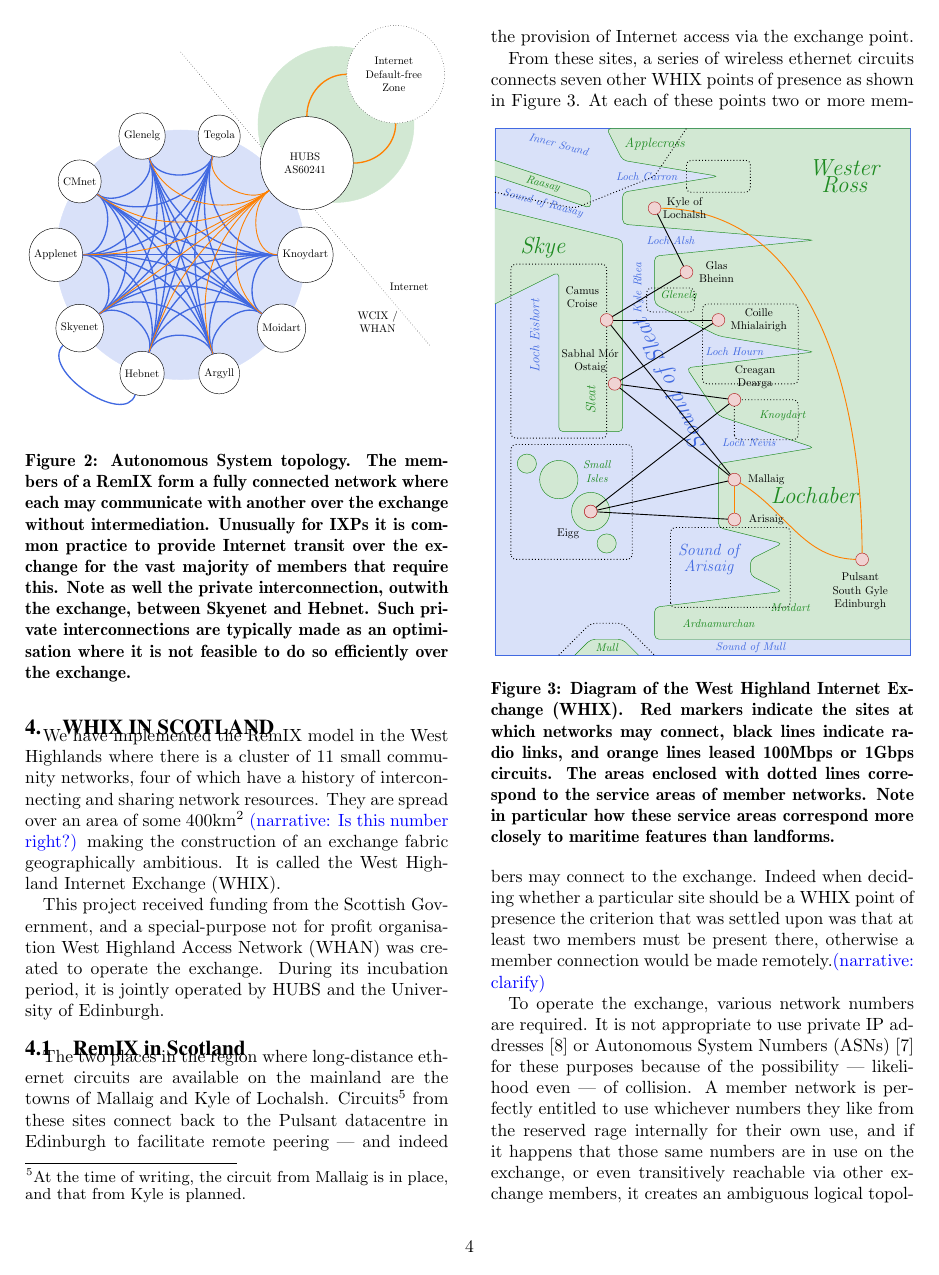
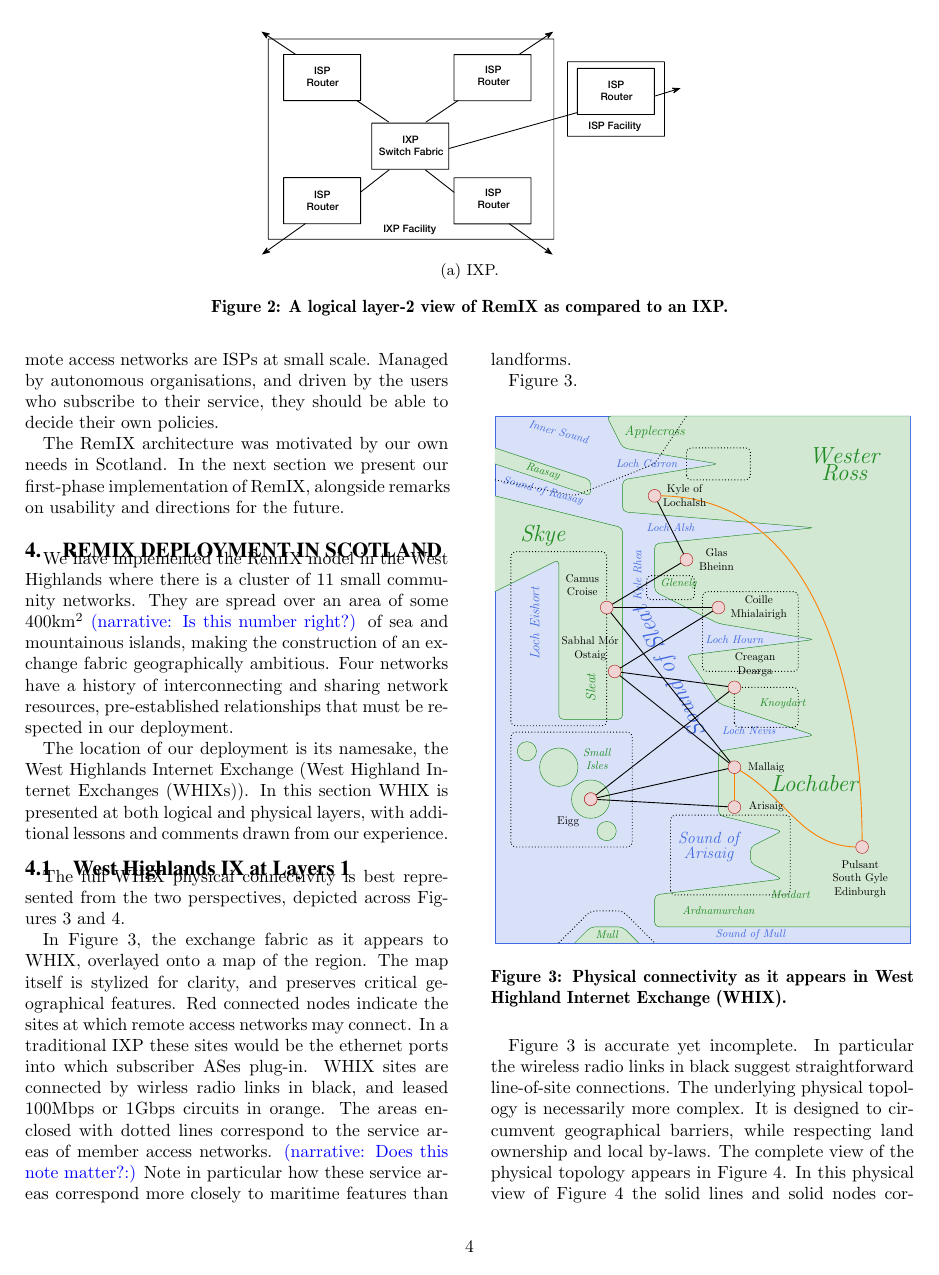
Before and after one commit to edinburgh-rbm/hubs-gaia-2016, a LaTeX paper (paper_cix.tex, which reads scotland.tex): page 4 of 5 before the commit and page 4 of 6 after it. Compiled offline with pdfLaTeX.

Commit message:
opb and mmf changes...

```diff
--- a/paper_cix.tex
+++ b/paper_cix.tex
@@ -224,22 +224,7 @@ implementation, so that our efforts may be reproduced.
 
 \section{RemIX Architecture} \label{sec:arch} \input{arch}
 
-\begin{figure}[h]
-  \resizebox{\linewidth}{!}{
-    \begin{tikzpicture}
-      \whixtopodiagram
-    \end{tikzpicture}
-  }
-  \caption{
-  \textbf{Autonomous System topology.} The members of a RemIX form a fully connected network where each may communicate
-  with another over the exchange without intermediation. Unusually for \acp{IXP} it is common practice to provide Internet transit over the exchange for the vast majority of members that require this. Note as
-  well the private interconnection, outwith the exchange, between Skyenet
-  and Hebnet. Such private interconnections are typically made as
-  an optimisation where it is not feasible to do so efficiently over the exchange.
-  }
-\end{figure}
-
-\section{WHIX in Scotland} \label{sec:impl} \input{scotland}
+\section{RemIX Deployment in Scotland} \label{sec:impl} \input{scotland}
 
 %\section{Guifi in Catalonia} \label{sec:impl} \input{catalonia}
 
--- a/scotland.tex
+++ b/scotland.tex
@@ -15,15 +15,41 @@ is a cluster of
 %% CMNet
 %% Lochiel
 %%
-11 small community networks, four of which have a history of
-interconnecting and sharing network resources. They are spread over an
-area of some 400km$^2$ \narrative{Is this number right?} making the
-construction of an exchange fabric geographically ambitious. It is
-called the \acf{WHIX}.
+11 small community networks. They are spread over an area of some 400km$^2$
+\narrative{Is this number right?} of sea and mountainous islands, making the
+construction of an exchange fabric geographically ambitious. Four networks have
+a history of interconnecting and sharing network resources, pre-established
+relationships that must be respected in our deployment.
 
-This project received funding from the Scottish Government, and a
-special-purpose not for profit organisation \ac{WHAN} was created to
-operate the exchange. During its incubation period, it is jointly
-operated by HUBS and the University of Edinburgh.
+The location of our deployment is its namesake, the West Highlands Internet
+Exchange (\acp{WHIX}). In this section WHIX is presented at both logical and
+physical layers, with additional lessons and comments drawn from our experience.
 
-\subsection{RemIX in Scotland}
+
+
+\subsection{West Highlands IX at Layers 1}
+
+The full WHIX physical connectivity is best represented from the two perspectives, depicted across Figures~\ref{fig:whixmap} and~\ref{fig:phytop}.
+
+In Figure~\ref{fig:whixmap}, the exchange fabric as it appears to WHIX,
+overlayed onto a map of the region. The map itself is stylized for clarity, and
+preserves critical geographical features. Red connected nodes indicate the sites
+at which remote access networks may connect. In a traditional IXP these sites
+would be the ethernet ports into which subscriber ASes plug-in. WHIX sites are
+connected by wirless radio links in black, and leased 100Mbps or 1Gbps circuits
+in orange. The areas enclosed with dotted lines correspond to the service areas
+of member access networks. \narrative{Does this note matter?:} Note in
+particular how these service areas correspond more  closely to maritime features
+than landforms.
+
+%%%%% FIGURE %%%%%
+Figure~\ref{fig:whixmap}.
+\begin{figure}[h]
+  \resizebox{\linewidth}{!}{
+    \begin{tikzpicture}
+      \whixphysicaldiagram
+    \end{tikzpicture}
+  }
+  \caption{Physical connectivity as it appears in \acf{WHIX}.}
+  \label{fig:whixmap}
+\end{figure}
@@ -30,3 +67,17 @@ operated by HUBS and the University of Edinburgh.
+  \label{fig:phytop}
+\end{figure}
+
+
+
+Figure~\ref{fig:whixmap} is accurate yet incomplete. In particular the wireless
+radio links in black suggest straightforward line-of-site connections. The
+underlying physical topology is necessarily more complex. It is designed to
+circumvent geographical barriers, while respecting land ownership and local
+by-laws. The complete view of the physical topology appears in
+Figure~\ref{fig:phytop}. In this physical view of Figure~\ref{fig:phytop} the
+solid lines and solid nodes correspond to links and endpoints that appear in the
+exchange fabric (Figure~\ref{fig:whixmap}). The dotted nodes and dashed edges
+represent the additional wireless relays needed to connect the WHIX fabric.
 
 The two places in the region where long-distance ethernet circuits are
 available on the mainland are the towns of Mallaig and Kyle of
@@ -36,25 +87,12 @@ connect back to the Pulsant datacentre in Edinburgh to facilitate
 remote peering --- and indeed the provision of Internet access via the
 exchange point.
 
+
 From these sites, a series of wireless ethernet circuits connects
 seven other \ac{WHIX} points of presence as shown in
-Figure~\ref{fig:whixmap}.
-\begin{figure}[h]
-  \resizebox{\linewidth}{!}{
-    \begin{tikzpicture}
-      \whixphysicaldiagram
-    \end{tikzpicture}
-  }
-  \caption{
-  Diagram of the \acf{WHIX}. Red markers indicate
-  the sites at which networks may connect, black lines indicate radio
-  links, and orange lines leased 100Mbps or 1Gbps circuits. The areas
-  enclosed with dotted lines correspond to the service areas of member
-  networks. Note in particular how these service areas correspond more
-  closely to maritime features than landforms.
-  }
-  \label{fig:whixmap}
-\end{figure}
+
+
+
 At each of these points two or more members may connect to the
 exchange. Indeed when deciding whether a particular site should be
 a \ac{WHIX} point of presence the criterion that was settled upon was
```
Also changed, not shown: arch.tex (+21 -15 lines), context.tex (+15 -4 lines), paper_cix.bib (+9 -0 lines), figs/mhialairigh-from-behind.jpg (added), paper_cix.tex (6 more changed lines), scotland.tex (33 more changed lines).
